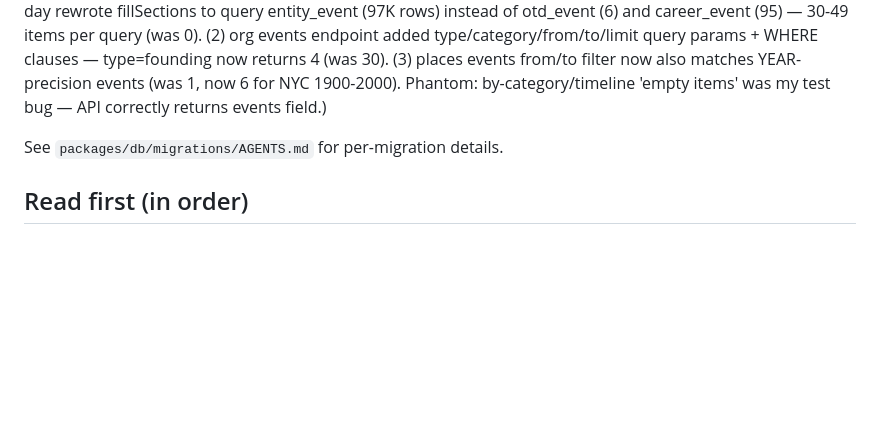
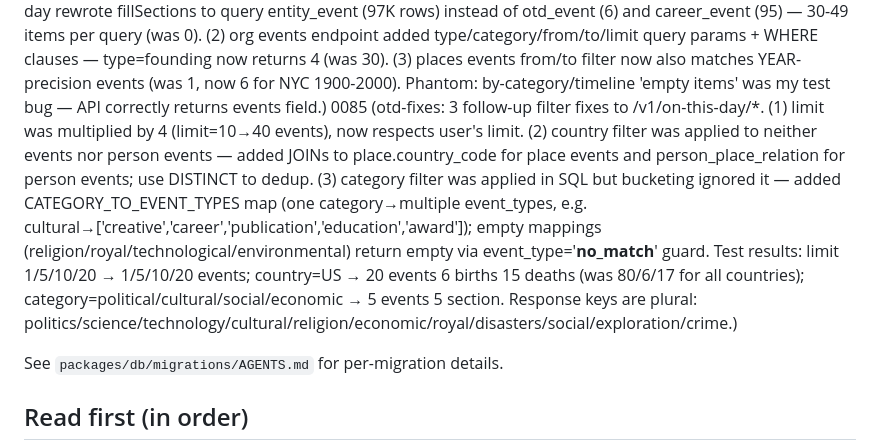
Before and after one commit to nsura2029-art/historical-knowledge-api, a Markdown page: AGENTS.md, the part around the change. GitHub-like rendering; blank space fills up the shorter version.

Commit message:
docs: AGENTS.md - otd-fixes (migration 0085)

```diff
--- a/AGENTS.md
+++ b/AGENTS.md
@@ -107,6 +107,7 @@ relations + 507 place images, all via 4 sources (Wikipedia rule, GDELT GKG, DBpe
 0082 (KP-person-death-residence: 553 death events from Wikidata P570, 506 age_at_death, +14 death_place, +19 residence, +22 work_location relations. Total 20 death_place, 20 residence, 22 work_location.)
 0083 (KP-place-sections-r3: 7 more places with sections (overview+history+geography+demographics). 988/988 places with sections (100%). Failed attempt at extending events to remaining 423 places via Wikidata r3 — only got 2 events because Wikidata entries don't have P571/P793 for those.)
 0084 (api-bug-fixes: 3 real bugs fixed + 1 phantom. (1) on-this-day rewrote fillSections to query entity_event (97K rows) instead of otd_event (6) and career_event (95) — 30-49 items per query (was 0). (2) org events endpoint added type/category/from/to/limit query params + WHERE clauses — type=founding now returns 4 (was 30). (3) places events from/to filter now also matches YEAR-precision events (was 1, now 6 for NYC 1900-2000). Phantom: by-category/timeline 'empty items' was my test bug — API correctly returns events field.)
+0085 (otd-fixes: 3 follow-up filter fixes to /v1/on-this-day/*. (1) limit was multiplied by 4 (limit=10→40 events), now respects user's limit. (2) country filter was applied to neither events nor person events — added JOINs to place.country_code for place events and person_place_relation for person events; use DISTINCT to dedup. (3) category filter was applied in SQL but bucketing ignored it — added CATEGORY_TO_EVENT_TYPES map (one category→multiple event_types, e.g. cultural→['creative','career','publication','education','award']); empty mappings (religion/royal/technological/environmental) return empty via event_type='__no_match__' guard. Test results: limit 1/5/10/20 → 1/5/10/20 events; country=US → 20 events 6 births 15 deaths (was 80/6/17 for all countries); category=political/cultural/social/economic → 5 events 5 section. Response keys are plural: politics/science/technology/cultural/religion/economic/royal/disasters/social/exploration/crime.)
 
 See `packages/db/migrations/AGENTS.md` for per-migration details.
 
```
